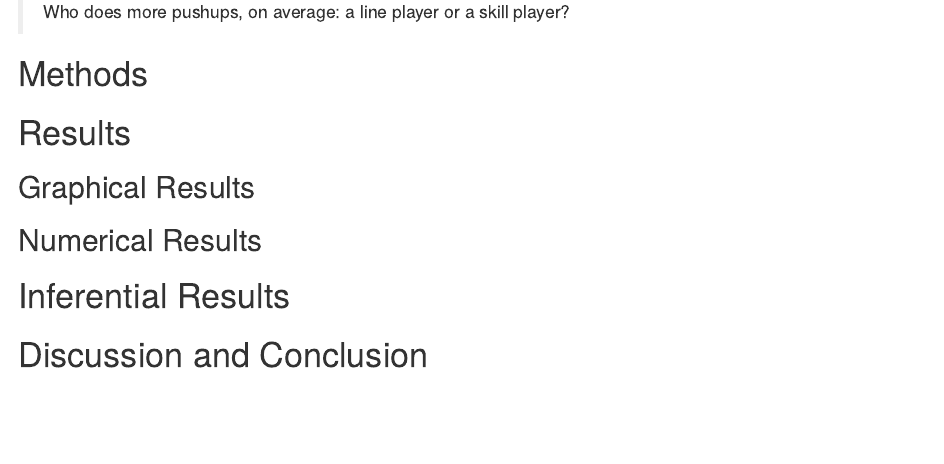
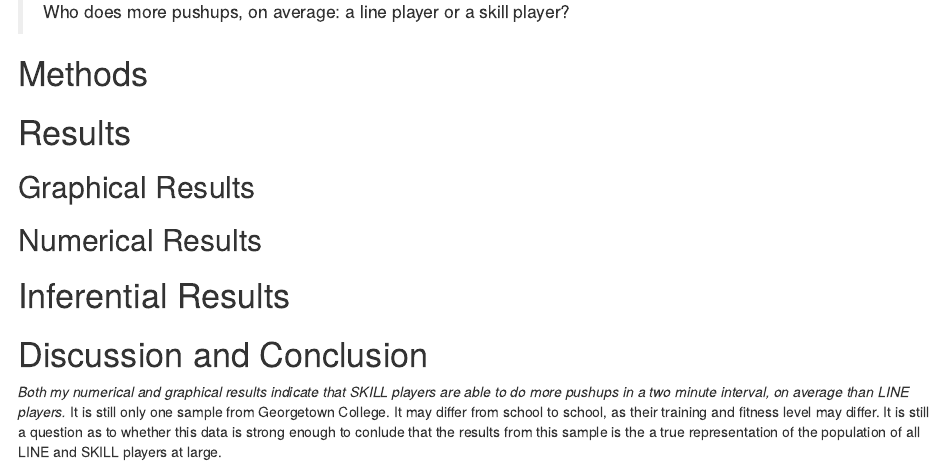
Before and after one commit to davila2012/Who-Does-More-Pushups-DAR, an R Markdown document (DAR-Patterns in data.Rmd): the page in a window 1100 px wide, from 470 px down. Rendered offline with R 4.5, knitr and Pandoc, with nearby package versions.

Commit message:
conlusion final

```diff
--- a/DAR-Patterns in data.Rmd
+++ b/DAR-Patterns in data.Rmd
@@ -57,3 +57,4 @@ Our Research Question is:
 
 # Discussion and Conclusion
 <!--State your overall conclusion.  This is also a good place to mention other Research Questions that came to mind as you were carrying out this study.!-->
+*Both my numerical and graphical results indicate that SKILL players are able to do more pushups in a two minute interval, on average than LINE players.* It is still only one sample from Georgetown College. It may differ from school to school, as their training and fitness level may differ. It is still a question as to whether this data is strong enough to conlude that the results from this sample is the a true representation of the population of all LINE and SKILL players at large.
```
